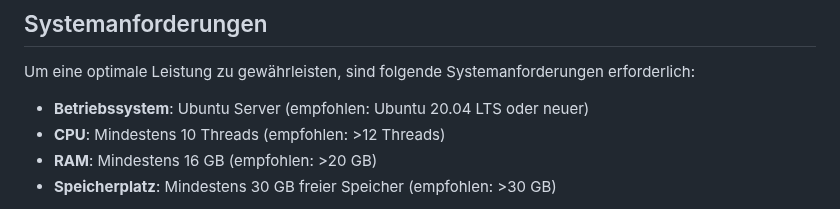
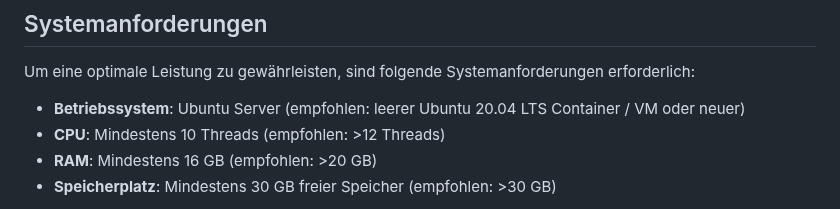
Before and after one commit to DominikWoh/zammad-rag-assistant, a Markdown page: README.md, the part around the change. GitHub-like rendering.

```diff
--- a/README.md
+++ b/README.md
@@ -30,7 +30,7 @@ Dieses Repository stellt einen KI-unterstützten IT-Support-Assistenten für Zam
 
 Um eine optimale Leistung zu gewährleisten, sind folgende Systemanforderungen erforderlich:
 
-- **Betriebssystem**: Ubuntu Server (empfohlen: Ubuntu 20.04 LTS oder neuer)
+- **Betriebssystem**: Ubuntu Server (empfohlen: leerer Ubuntu 20.04 LTS Container / VM oder neuer)
 - **CPU**: Mindestens 10 Threads (empfohlen: >12 Threads)
 - **RAM**: Mindestens 16 GB (empfohlen: >20 GB)
 - **Speicherplatz**: Mindestens 30 GB freier Speicher (empfohlen: >30 GB)
```
